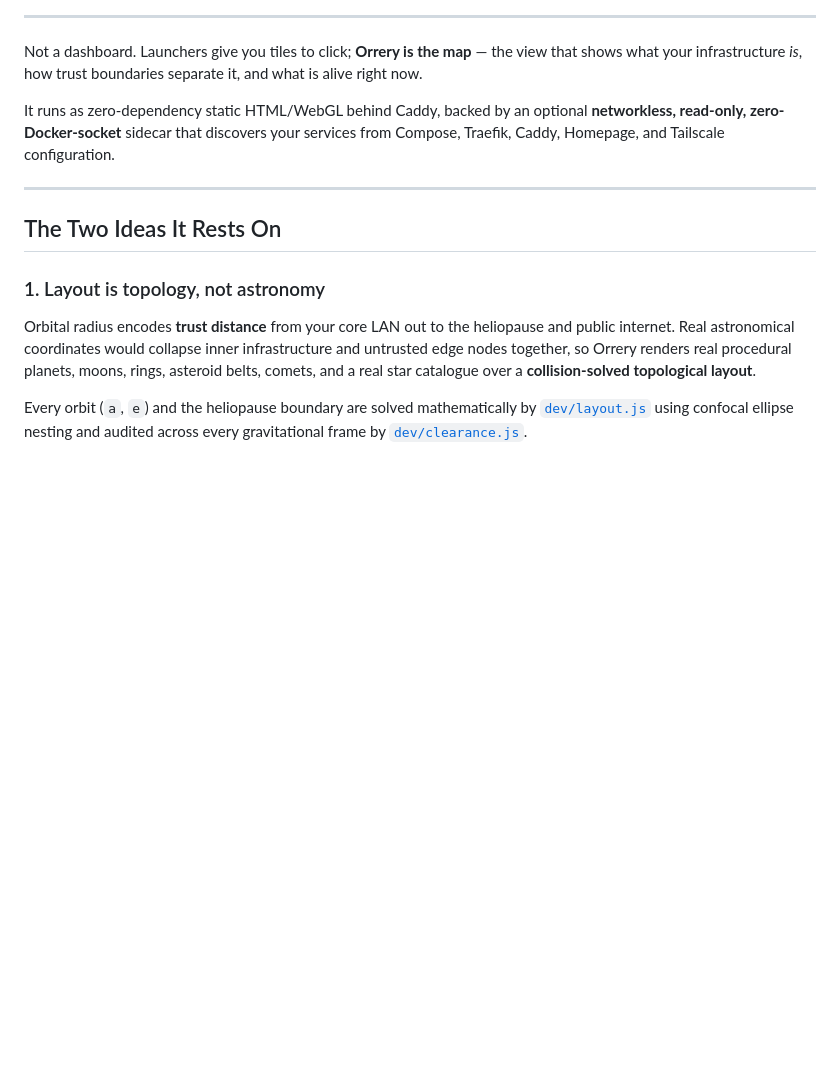
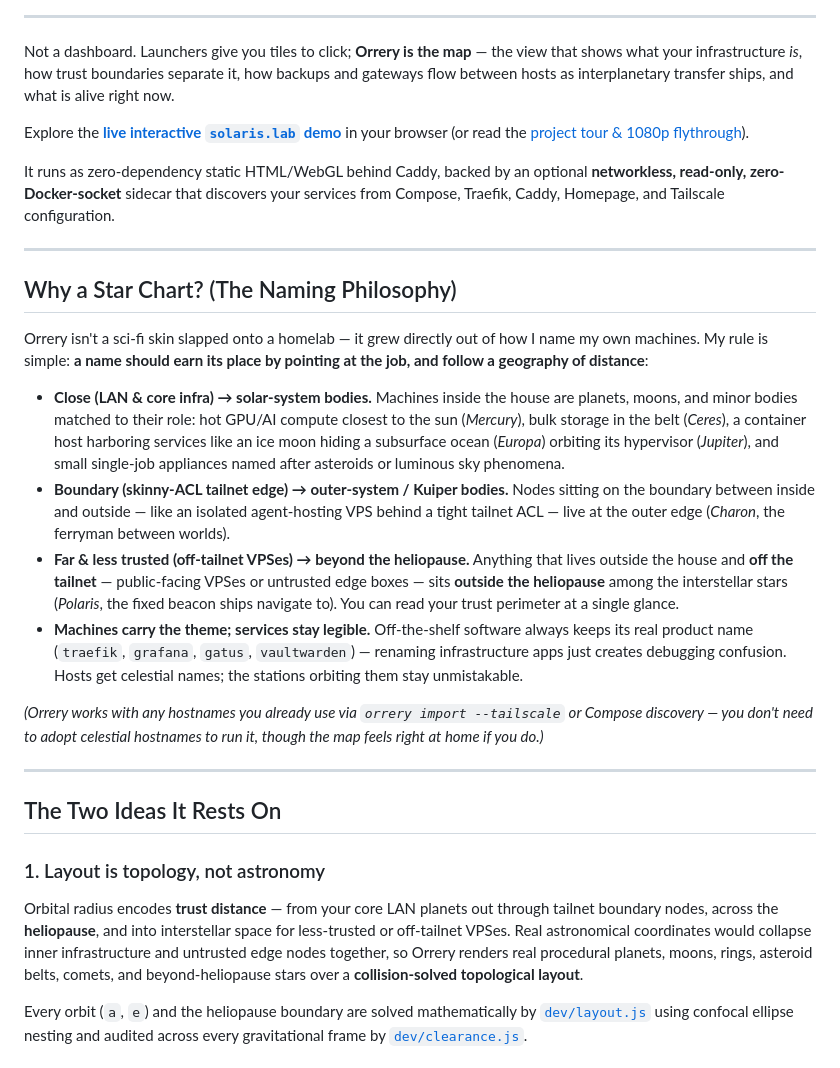
Before and after one commit to charlesbine/orrery, a Markdown page: README.md, the part around one of its changes. Drawn GitHub-style; blank space fills up the shorter version.

Commit message:
docs(readme): match fleet HUD hero, explain naming philosophy, heliopause & transfer ships

```diff
--- a/README.md
+++ b/README.md
@@ -21,7 +22,11 @@
 
 Not a dashboard. Launchers give you tiles to click; **Orrery is the map** — the
 view that shows what your infrastructure *is*, how trust boundaries separate it,
+how backups and gateways flow between hosts as interplanetary transfer ships,
 and what is alive right now.
+
+Explore the **[live interactive `solaris.lab` demo](https://charlesbine.com/demos/orrery/)**
+in your browser (or read the [project tour & 1080p flythrough](https://charlesbine.com/projects/orrery/)).
 
 It runs as zero-dependency static HTML/WebGL behind Caddy, backed by an optional
 **networkless, read-only, zero-Docker-socket** sidecar that discovers your
@@ -29,14 +34,48 @@ services from Compose, Traefik, Caddy, Homepage, and Tailscale configuration.
 
 ---
 
+## Why a Star Chart? (The Naming Philosophy)
+
+Orrery isn't a sci-fi skin slapped onto a homelab — it grew directly out of how
+I name my own machines. My rule is simple: **a name should earn its place by
+pointing at the job, and follow a geography of distance**:
+
+- **Close (LAN & core infra) → solar-system bodies.** Machines inside the house
+  are planets, moons, and minor bodies matched to their role: hot GPU/AI compute
+  closest to the sun (*Mercury*), bulk storage in the belt (*Ceres*), a
+  container host harboring services like an ice moon hiding a subsurface ocean
+  (*Europa*) orbiting its hypervisor (*Jupiter*), and small single-job appliances
+  named after asteroids or luminous sky phenomena.
+- **Boundary (skinny-ACL tailnet edge) → outer-system / Kuiper bodies.** Nodes
+  sitting on the boundary between inside and outside — like an isolated
+  agent-hosting VPS behind a tight tailnet ACL — live at the outer edge
+  (*Charon*, the ferryman between worlds).
+- **Far & less trusted (off-tailnet VPSes) → beyond the heliopause.** Anything
+  that lives outside the house and **off the tailnet** — public-facing VPSes or
+  untrusted edge boxes — sits **outside the heliopause** among the interstellar
+  stars (*Polaris*, the fixed beacon ships navigate to). You can read your trust
+  perimeter at a single glance.
+- **Machines carry the theme; services stay legible.** Off-the-shelf software
+  always keeps its real product name (`traefik`, `grafana`, `gatus`,
+  `vaultwarden`) — renaming infrastructure apps just creates debugging
+  confusion. Hosts get celestial names; the stations orbiting them stay
+  unmistakable.
+
+*(Orrery works with any hostnames you already use via `orrery import --tailscale`
+or Compose discovery — you don't need to adopt celestial hostnames to run it,
+though the map feels right at home if you do.)*
+
+---
+
 ## The Two Ideas It Rests On
 
 ### 1. Layout is topology, not astronomy
-Orbital radius encodes **trust distance** from your core LAN out to the
-heliopause and public internet. Real astronomical coordinates would collapse
-inner infrastructure and untrusted edge nodes together, so Orrery renders real
-procedural planets, moons, rings, asteroid belts, comets, and a real star
-catalogue over a **collision-solved topological layout**.
+Orbital radius encodes **trust distance** — from your core LAN planets out
+through tailnet boundary nodes, across the **heliopause**, and into interstellar
+space for less-trusted or off-tailnet VPSes. Real astronomical coordinates would
+collapse inner infrastructure and untrusted edge nodes together, so Orrery
+renders real procedural planets, moons, rings, asteroid belts, comets, and
+beyond-heliopause stars over a **collision-solved topological layout**.
 
 Every orbit (`a`, `e`) and the heliopause boundary are solved mathematically by
 [`dev/layout.js`](dev/layout.js) using confocal ellipse nesting and audited across
```
Also changed, not shown: other parts of README.md (+13 -1 lines), docs/media/transfer-ships.png (added), 1 other file.
